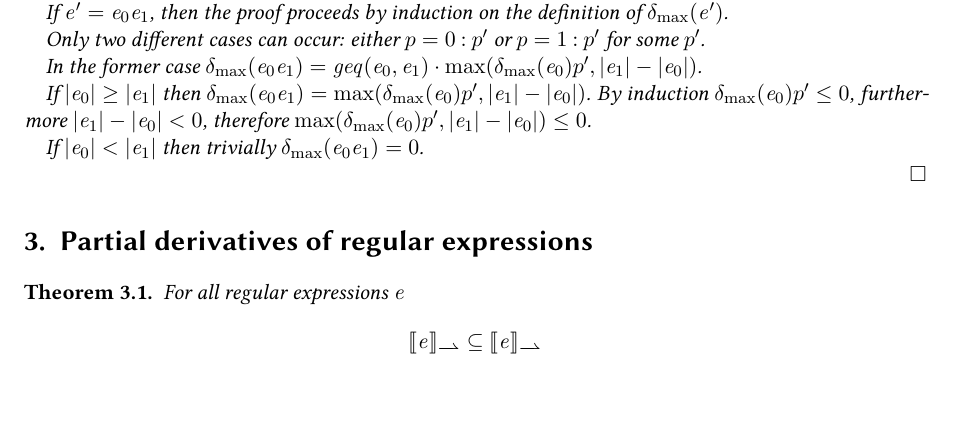
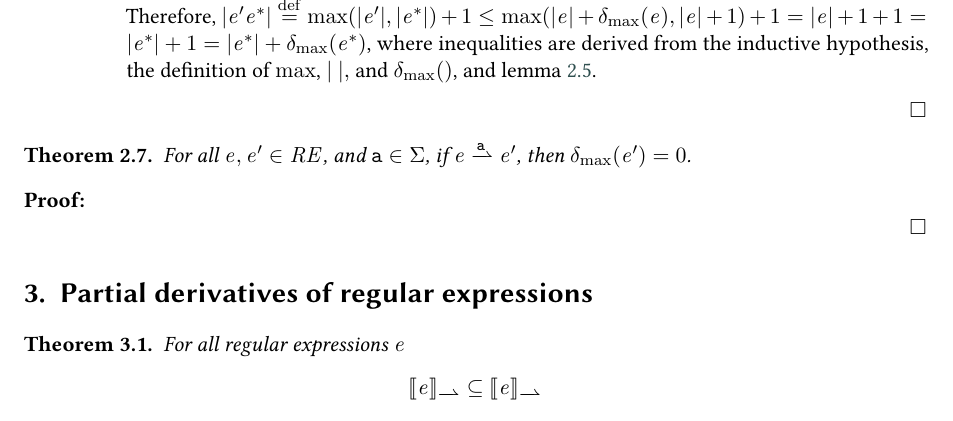
Before and after one commit to davideancona/ictcs25, a LaTeX document (main.tex, which reads parDer.tex): part of page 4 of 5, cut at the place of the change. Compiled offline with pdfLaTeX; a LaTeX package or settings file that is missing is left out.

Commit message:
submission modified:   parDer.tex

```diff
--- a/parDer.tex
+++ b/parDer.tex
@@ -156,3 +156,4 @@ we use them to define a non-deterministic transition system which already repres
     \item $\Rule{star}{\re\parDer{\sym}\re'}{\starop{\re}\parDer{\sym}\re'\starop{\re}}{}$\\[2ex]
           By inductive hypothesis $\theight{\re'}\leq \theight{\re}+\incFun{\re}$.
 
+          Therefore, $\theight{\re'\catop\starop{\re}}\stackrel{\mathrm{def}}{=}\max(\theight{\re'},{\theight{\starop{\re}}})+1\leq \max(\theight{\re}+\incFun{\re},{\theight{\re}}+1)+1=\theight{\re}+1+1=\theight{\starop{\re}}+1=\theight{\starop{\re}}+\incFun{\starop{\re}}$, where inequalities are derived from the inductive hypothesis, the definition of $\max$, $\theight{\ },$ and $\incFun{}$, and lemma~\ref{bounds}.
@@ -168,19 +166,7 @@ we use them to define a non-deterministic transition system which already repres
-  If $\re'=\eps$, then by definition $\tpath=\emptyPath$ and $k=0$.
-
-  If $\re'=\re_0\catop\re_1$, then the proof proceeds by induction on the definition of $\incFun{\re'}$.
-
-  Only two different cases can occur: either $\tpath=0\pathCons\tpath'$ or $\tpath=1\pathCons\tpath'$ for some  $\tpath'$.
-
-  In the former case $\incFun{\re_0\catop\re_1}=\geqFun{\re_0}{\re_1}\cdot\max(\incFun{\re_0}{\tpath'},\theight{\re_1}-\theight{\re_0})$.
-
-  If $\theight{\re_0}\geq\theight{\re_1}$ then $\incFun{\re_0\catop\re_1}=\max(\incFun{\re_0}{\tpath'},\theight{\re_1}-\theight{\re_0})$.
-  By induction $\incFun{\re_0}{\tpath'}\leq 0$, furthermore $\theight{\re_1}-\theight{\re_0}<0$, therefore $\max(\incFun{\re_0}{\tpath'},\theight{\re_1}-\theight{\re_0})\leq 0$.
-
-  If $\theight{\re_0}<\theight{\re_1}$ then trivially $\incFun{\re_0\catop\re_1}=0$.
-
-
- \end{proof}
+ For all $\re,\re'\in\reSet$, and $\sym\in\symAlph$, if $\re\parDer{\sym}\re'$, then $\incFun{\re'}=0$.
 \end{theorem}
+\begin{proof}
+\end{proof}
 \section{Partial derivatives of regular expressions}\label{sec:regexp-par}
 
 \begin{figure}
```
Also changed, not shown: parDer.tex (5 more changed lines).
